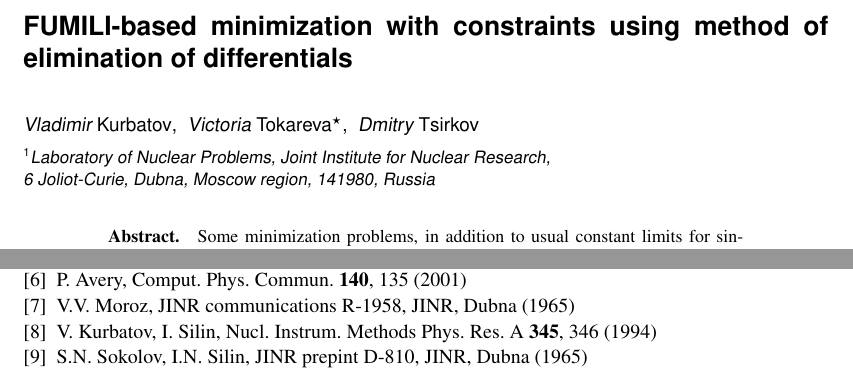
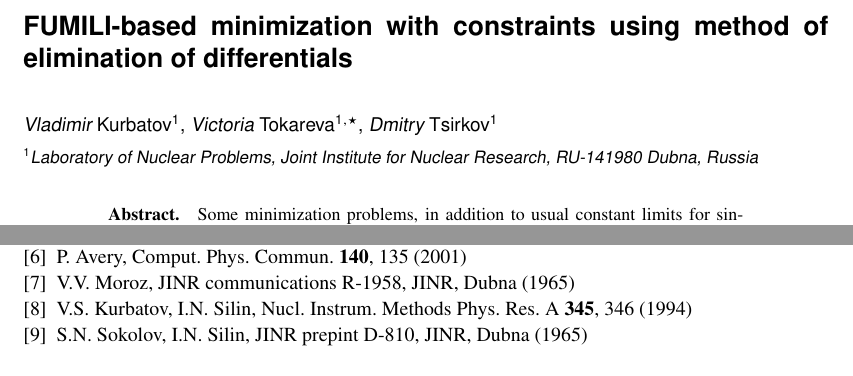
Before and after one commit to CantaTronic/ayss-18, a LaTeX document (main.tex, which reads biblio.bib, title.tex): two parts of pages 1 and 5 of 5, joined at a grey line, cut so that both start at the same text. Compiled offline with pdfLaTeX.

Commit message:
Minor style corrections in title & biblio

```diff
--- a/biblio.bib
+++ b/biblio.bib
@@ -80,7 +80,7 @@
 
 @article{b6,
   title={New method for minimizing regular functions with constraints on parameter region},
-  author={Kurbatov, VS and Silin, IN},
+  author={Kurbatov, V S and Silin, I N},
   journal={Nucl. Instrum. Methods Phys. Res. A},
   volume={345},
   number={2},
--- a/title.tex
+++ b/title.tex
@@ -2,14 +2,14 @@
 \title{FUMILI-based minimization with constraints using method of elimination of differentials}
 
 \author{
-  \firstname{Vladimir} \lastname{Kurbatov},~
-  \firstname{Victoria} \lastname{Tokareva}\thanks{
+  \firstname{Vladimir} \lastname{Kurbatov}\inst{1},
+  \firstname{Victoria} \lastname{Tokareva}\inst{1}\fnsep\thanks{
     \email{tokareva@jinr.ru}
-   },~
-  \firstname{Dmitry} \lastname{Tsirkov}
+   },
+  \firstname{Dmitry} \lastname{Tsirkov}\inst{1}
 }
 
-\institute{Laboratory of Nuclear Problems, Joint Institute for Nuclear Research, \\6 Joliot-Curie, Dubna, Moscow region, 141980, Russia}
+\institute{Laboratory of Nuclear Problems, Joint Institute for Nuclear Research, RU-141980 Dubna, Russia}
 
 %TODO: rewrite the abstract a bit different, if possible (the current version has been written for AYSS-18 abstracts and published already)
 
```
Also changed, not shown: biblio.bib (2 more changed lines).
